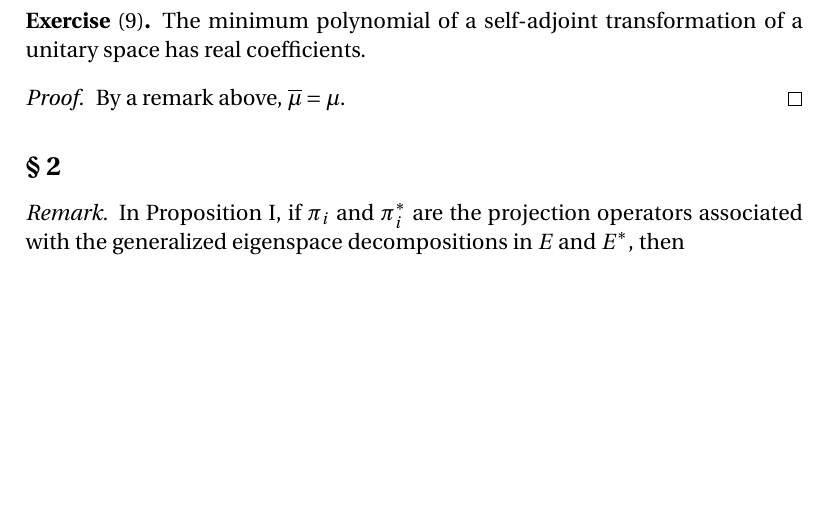
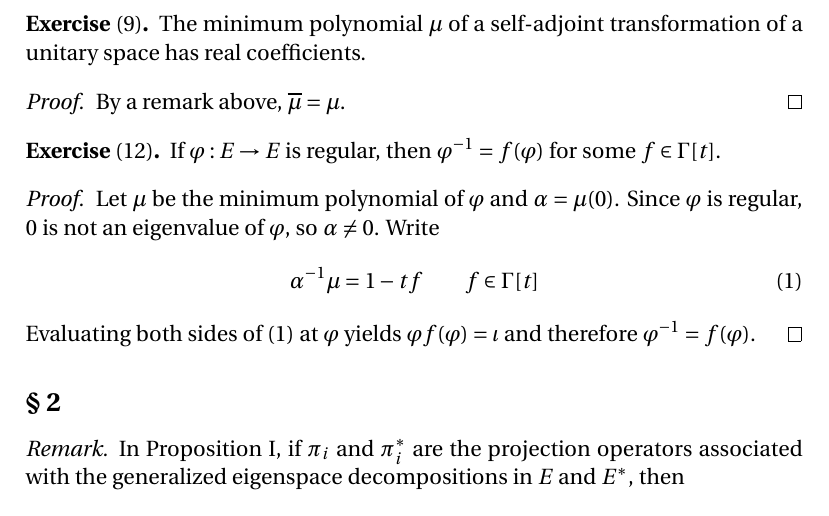
Before and after one commit to blargoner/math-algebra-greub, a LaTeX problem sheet (exercises.tex): part of page 51 of 100, cut so that both start at the same text, the shorter picture padded with empty space. Compiled offline with pdfLaTeX.

Commit message:
morning mu

```diff
--- a/exercises.tex
+++ b/exercises.tex
@@ -1531,10 +1531,19 @@ where \(\um=\sum_i\alpha_{k-i}t^i\). It follows from~(2) that \(\mu\divides\um\)
 \end{proof}
 
 \begin{exer}[9]
-The minimum polynomial of a self-adjoint transformation of a unitary space has real coefficients.
+The minimum polynomial~\(\mu\) of a self-adjoint transformation of a unitary space has real coefficients.
 \end{exer}
 \begin{proof}
 By a remark above, \(\conj{\mu}=\mu\).
+\end{proof}
+
+\begin{exer}[12]
+If \(\varphi:E\to E\) is regular, then \(\varphi^{-1}=f(\varphi)\) for some \(f\in\Gamma[t]\).
+\end{exer}
+\begin{proof}
+Let \(\mu\)~be the minimum polynomial of~\(\varphi\) and \(\alpha=\mu(0)\). Since \(\varphi\)~is regular, \(0\)~is not an eigenvalue of~\(\varphi\), so \(\alpha\ne0\). Write
+\[\alpha^{-1}\mu=1-tf\qquad f\in\Gamma[t]\tag{1}\]
+Evaluating both sides of~(1) at~\(\varphi\) yields \(\varphi f(\varphi)=\iota\) and therefore \(\varphi^{-1}=f(\varphi)\).
 \end{proof}
 
 \subsection*{\S~2}
```
Also changed, not shown: exercises.pdf.
